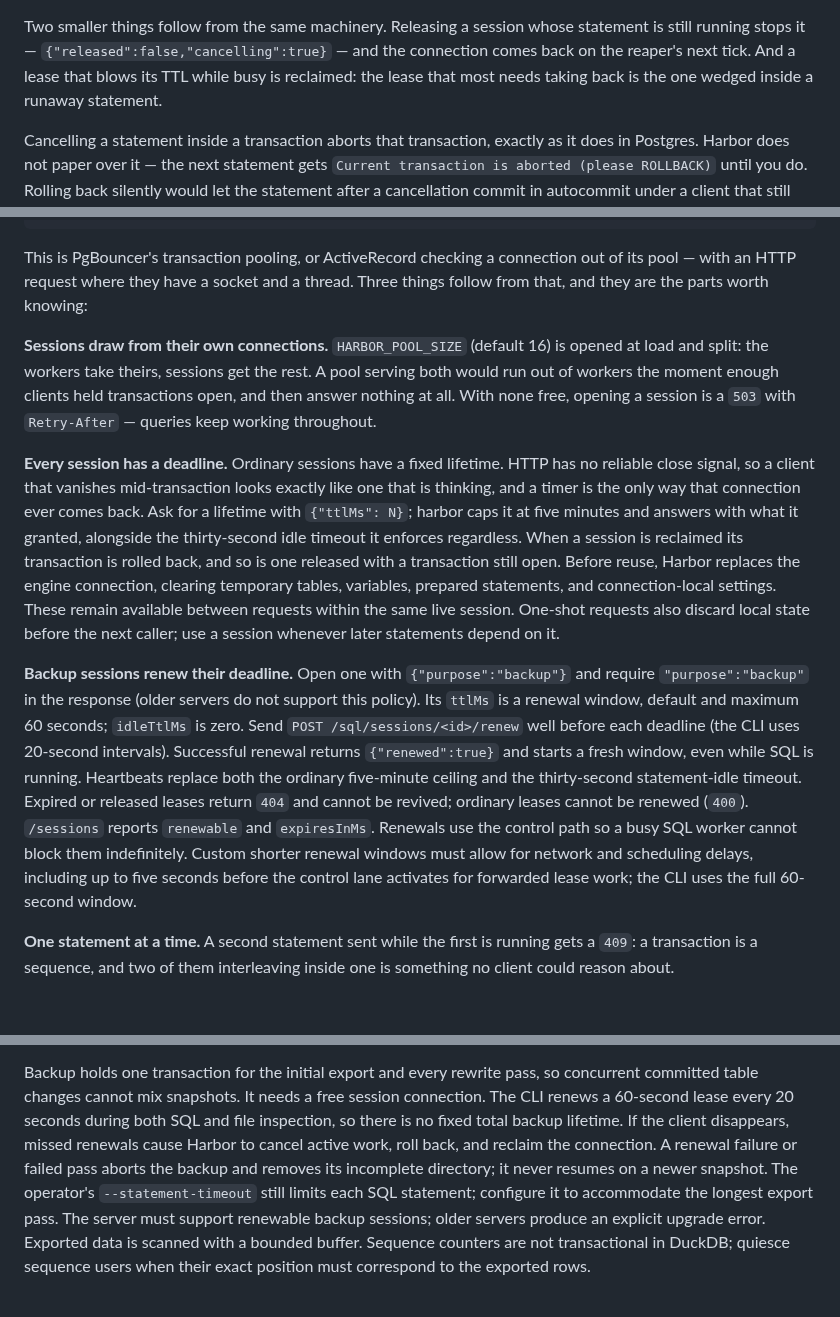
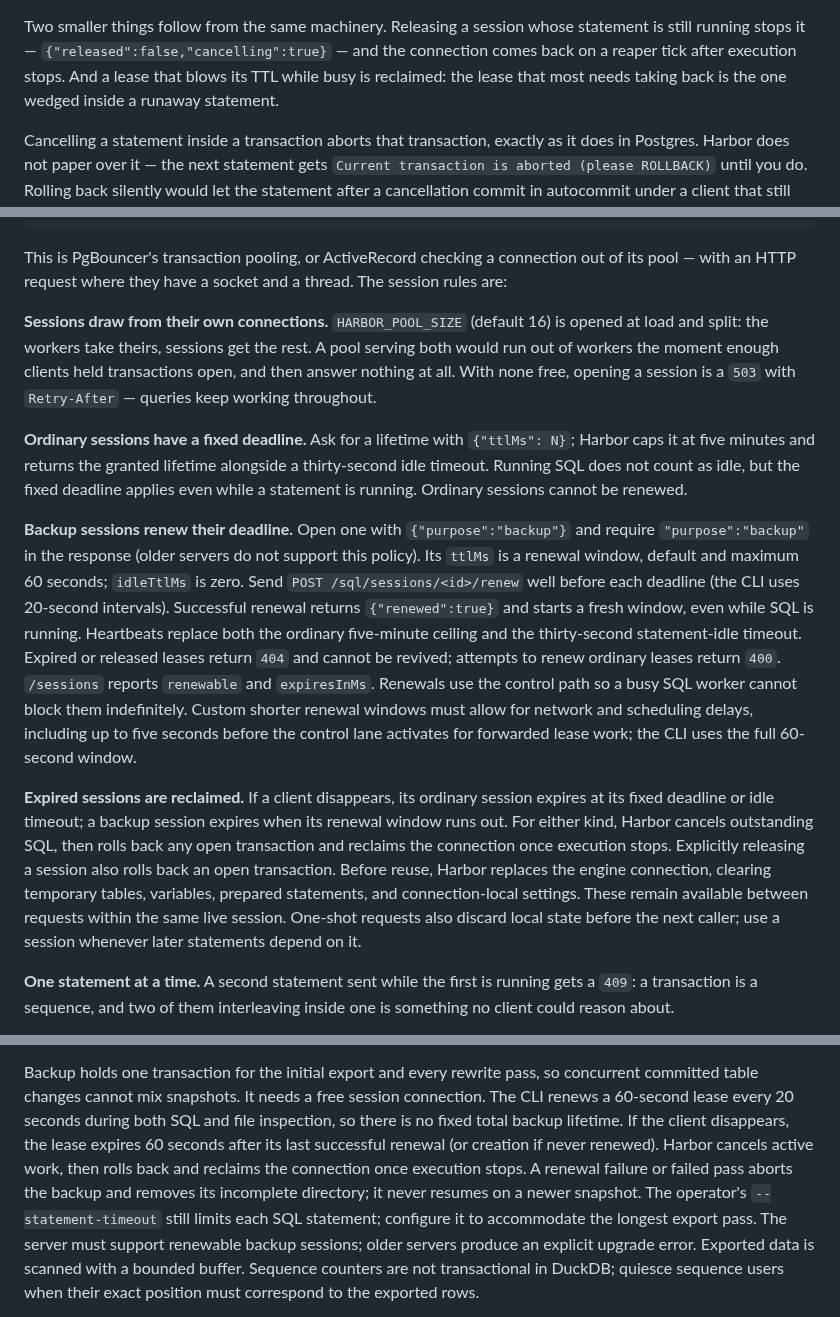
Before and after one commit to shreeve/duckdb-harbor, a Markdown page: harbor/README.md, 3 parts joined by grey strips. GitHub-like rendering; blank space fills up the shorter version.

Commit message:
Clarify session deadlines and backup renewal in documentation

```diff
--- a/harbor/README.md
+++ b/harbor/README.md
@@ -191,9 +191,9 @@ impatient users, set `HARBOR_STATEMENT_TIMEOUT_MS` or
 
 Two smaller things follow from the same machinery. Releasing a session whose
 statement is still running stops it — `{"released":false,"cancelling":true}`
-— and the connection comes back on the reaper's next tick. And a lease that
-blows its TTL while busy is reclaimed: the lease that most needs taking back
-is the one wedged inside a runaway statement.
+— and the connection comes back on a reaper tick after execution stops. And a
+lease that blows its TTL while busy is reclaimed: the lease that most needs
+taking back is the one wedged inside a runaway statement.
 
 Cancelling a statement inside a transaction aborts that transaction, exactly as
 it does in Postgres. Harbor does not paper over it — the next statement gets
@@ -220,7 +220,7 @@ $ curl -s -X DELETE 127.0.0.1:9495/sql/sessions/$sid
 
 This is PgBouncer's transaction pooling, or ActiveRecord checking a connection
 out of its pool — with an HTTP request where they have a socket and a thread.
-Three things follow from that, and they are the parts worth knowing:
+The session rules are:
 
 **Sessions draw from their own connections.** `HARBOR_POOL_SIZE` (default 16)
 is opened at load and split: the workers take theirs, sessions get the rest. A
@@ -228,17 +228,11 @@ pool serving both would run out of workers the moment enough clients held
 transactions open, and then answer nothing at all. With none free, opening a
 session is a `503` with `Retry-After` — queries keep working throughout.
 
-**Every session has a deadline.** Ordinary sessions have a fixed lifetime. HTTP has no reliable close signal, so a
-client that vanishes mid-transaction looks exactly like one that is thinking,
-and a timer is the only way that connection ever comes back. Ask for a lifetime
-with `{"ttlMs": N}`; harbor caps it at five minutes and answers with what it
-granted, alongside the thirty-second idle timeout it enforces regardless. When
-a session is reclaimed its transaction is rolled back, and so is one released
-with a transaction still open. Before reuse, Harbor replaces the engine
-connection, clearing temporary tables, variables, prepared statements, and
-connection-local settings. These remain available between requests within the
-same live session. One-shot requests also discard local state before the next
-caller; use a session whenever later statements depend on it.
+**Ordinary sessions have a fixed deadline.** Ask for a lifetime with
+`{"ttlMs": N}`; Harbor caps it at five minutes and returns the granted lifetime
+alongside a thirty-second idle timeout. Running SQL does not count as idle,
+but the fixed deadline applies even while a statement is running. Ordinary
+sessions cannot be renewed.
 
 **Backup sessions renew their deadline.** Open one with `{"purpose":"backup"}`
 and require `"purpose":"backup"` in the response (older servers do not support
@@ -247,12 +241,23 @@ this policy). Its `ttlMs` is a renewal window, default and maximum 60 seconds;
 (the CLI uses 20-second intervals). Successful renewal returns `{"renewed":true}`
 and starts a fresh window, even while SQL is running. Heartbeats replace both
 the ordinary five-minute ceiling and the thirty-second statement-idle timeout.
-Expired or released leases return `404` and cannot be revived; ordinary leases
-cannot be renewed (`400`). `/sessions` reports `renewable` and `expiresInMs`.
+Expired or released leases return `404` and cannot be revived; attempts to renew
+ordinary leases return `400`. `/sessions` reports `renewable` and `expiresInMs`.
 Renewals use the control path so a busy SQL worker cannot block them indefinitely.
 Custom shorter renewal windows must allow for network and scheduling delays,
 including up to five seconds before the control lane activates for forwarded
 lease work; the CLI uses the full 60-second window.
+
+**Expired sessions are reclaimed.** If a client disappears, its ordinary
+session expires at its fixed deadline or idle timeout; a backup session expires
+when its renewal window runs out. For either kind, Harbor cancels outstanding
+SQL, then rolls back any open transaction and reclaims the connection once
+execution stops. Explicitly releasing a session also rolls back an open
+transaction. Before reuse, Harbor replaces the engine connection, clearing
+temporary tables, variables, prepared statements, and connection-local
+settings. These remain available between requests within the same live session.
+One-shot requests also discard local state before the next caller; use a
+session whenever later statements depend on it.
 
 **One statement at a time.** A second statement sent while the first is running
 gets a `409`: a transaction is a sequence, and two of them interleaving inside
@@ -536,10 +541,11 @@ Backup holds one transaction for the initial export and every rewrite pass,
 so concurrent committed table changes cannot mix snapshots. It needs a free
 session connection. The CLI renews a 60-second lease every 20 seconds during
 both SQL and file inspection, so there is no fixed total backup lifetime.
-If the client disappears, missed renewals cause Harbor to cancel active work,
-roll back, and reclaim the connection. A renewal failure or failed pass aborts
-the backup and removes its incomplete directory; it never resumes on a newer
-snapshot. The operator's `--statement-timeout` still limits each SQL statement;
+If the client disappears, the lease expires 60 seconds after its last successful
+renewal (or creation if never renewed). Harbor cancels active work, then rolls
+back and reclaims the connection once execution stops. A renewal failure or
+failed pass aborts the backup and removes its incomplete directory; it never
+resumes on a newer snapshot. The operator's `--statement-timeout` still limits each SQL statement;
 configure it to accommodate the longest export pass. The server must support
 renewable backup sessions; older servers produce an explicit upgrade error. Exported data is scanned with a bounded buffer. Sequence counters
 are not transactional in DuckDB; quiesce sequence users when their exact
```
